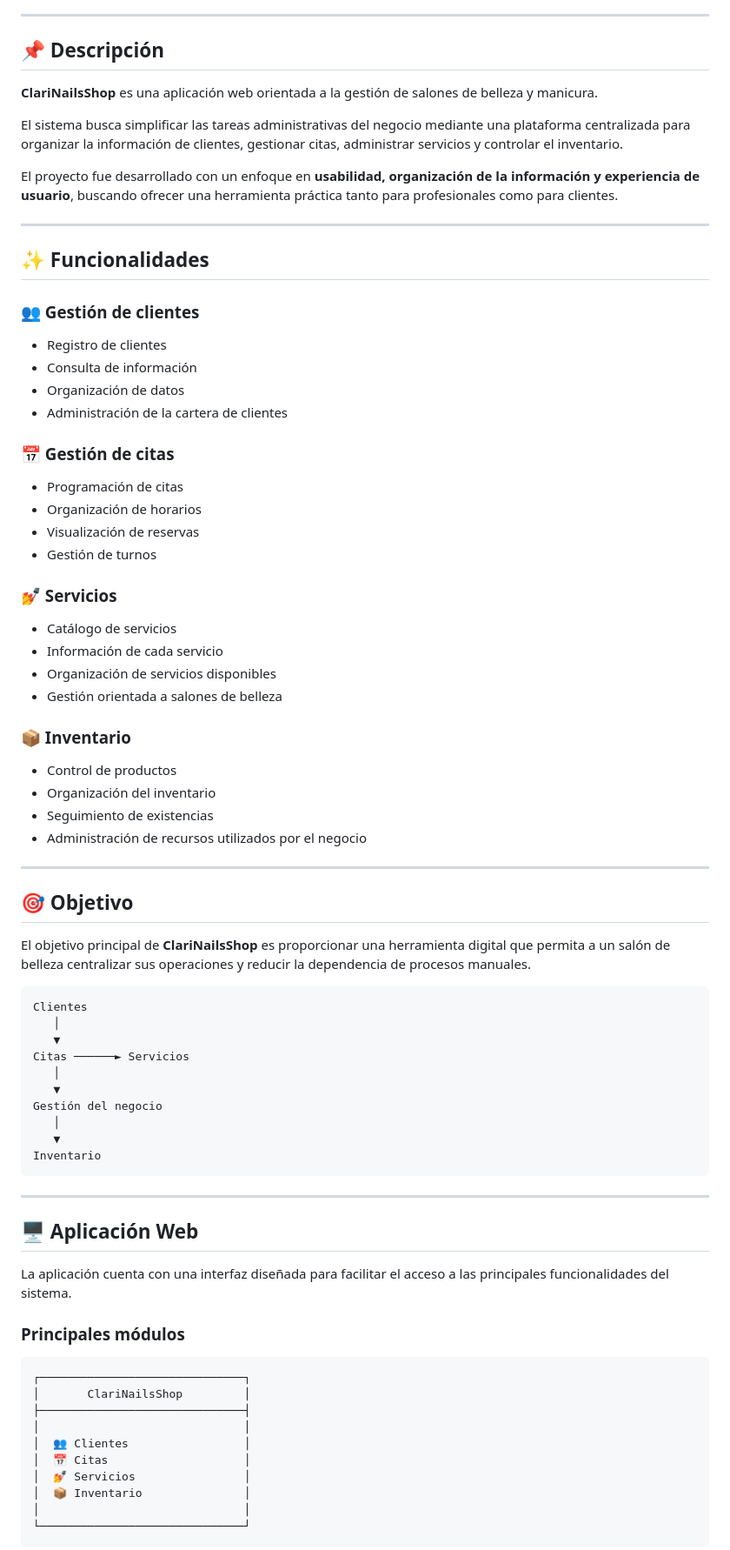
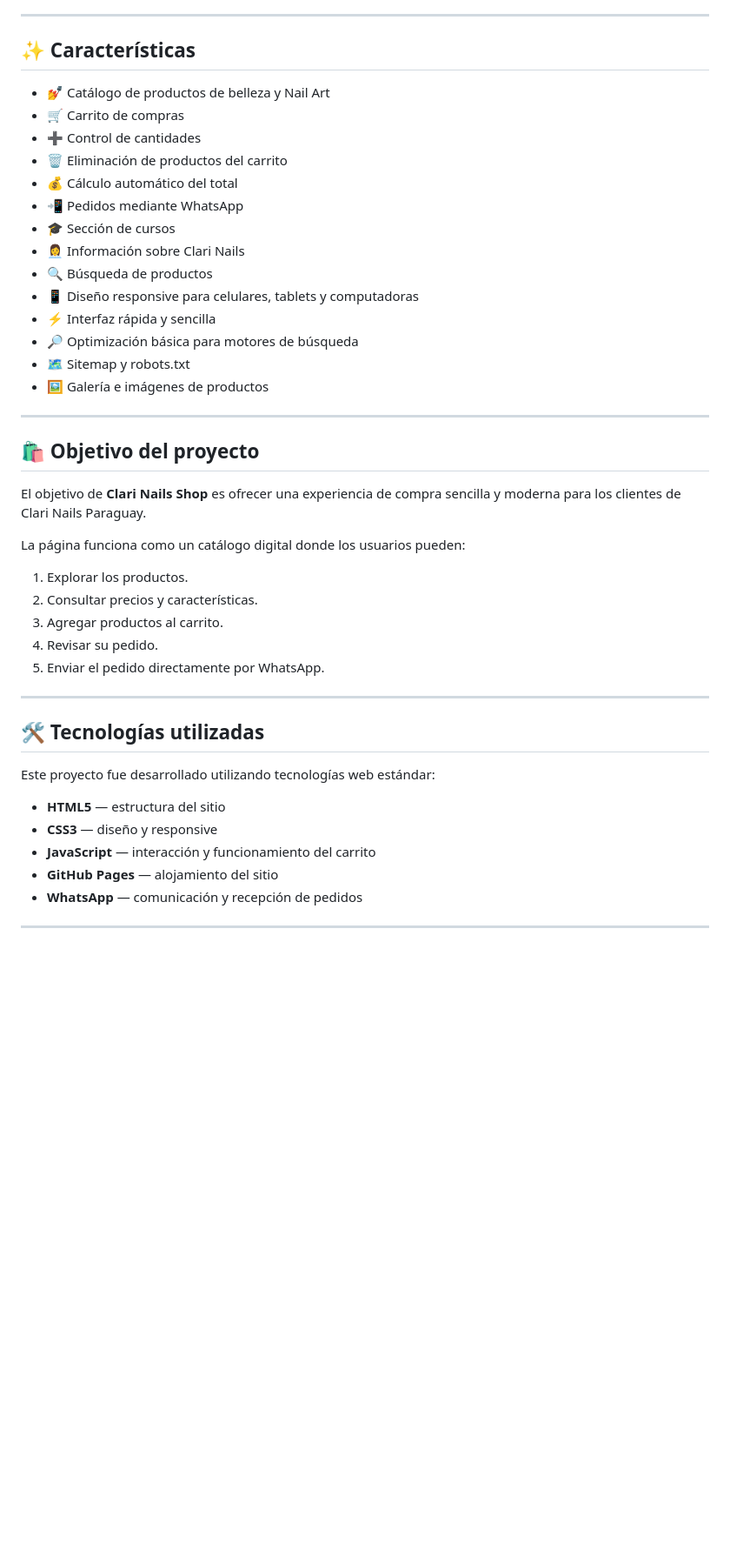
Before and after one commit to NexoWebPy/ClariNailsShop, a Markdown page: README.md, the part around one of its changes. Shown at 87% size. Rendered like a GitHub page; blank space fills up the shorter version.

````diff
--- a/README.md
+++ b/README.md
@@ -17,83 +8,48 @@
 
 ---
 
-## 📌 Descripción
+## ✨ Características
 
-**ClariNailsShop** es una aplicación web orientada a la gestión de salones de belleza y manicura.
-
-El sistema busca simplificar las tareas administrativas del negocio mediante una plataforma centralizada para organizar la información de clientes, gestionar citas, administrar servicios y controlar el inventario.
-
-El proyecto fue desarrollado con un enfoque en **usabilidad, organización de la información y experiencia de usuario**, buscando ofrecer una herramienta práctica tanto para profesionales como para clientes.
+* 💅 Catálogo de productos de belleza y Nail Art
+* 🛒 Carrito de compras
+* ➕ Control de cantidades
+* 🗑️ Eliminación de productos del carrito
+* 💰 Cálculo automático del total
+* 📲 Pedidos mediante WhatsApp
+* 🎓 Sección de cursos
+* 👩‍💼 Información sobre Clari Nails
+* 🔍 Búsqueda de productos
+* 📱 Diseño responsive para celulares, tablets y computadoras
+* ⚡ Interfaz rápida y sencilla
+* 🔎 Optimización básica para motores de búsqueda
+* 🗺️ Sitemap y robots.txt
+* 🖼️ Galería e imágenes de productos
 
 ---
 
-## ✨ Funcionalidades
+## 🛍️ Objetivo del proyecto
 
-### 👥 Gestión de clientes
+El objetivo de **Clari Nails Shop** es ofrecer una experiencia de compra sencilla y moderna para los clientes de Clari Nails Paraguay.
 
-* Registro de clientes
-* Consulta de información
-* Organización de datos
-* Administración de la cartera de clientes
+La página funciona como un catálogo digital donde los usuarios pueden:
 
-### 📅 Gestión de citas
-
-* Programación de citas
-* Organización de horarios
-* Visualización de reservas
-* Gestión de turnos
-
-### 💅 Servicios
-
-* Catálogo de servicios
-* Información de cada servicio
-* Organización de servicios disponibles
-* Gestión orientada a salones de belleza
-
-### 📦 Inventario
-
-* Control de productos
-* Organización del inventario
-* Seguimiento de existencias
-* Administración de recursos utilizados por el negocio
+1. Explorar los productos.
+2. Consultar precios y características.
+3. Agregar productos al carrito.
+4. Revisar su pedido.
+5. Enviar el pedido directamente por WhatsApp.
 
 ---
 
-## 🎯 Objetivo
+## 🛠️ Tecnologías utilizadas
 
-El objetivo principal de **ClariNailsShop** es proporcionar una herramienta digital que permita a un salón de belleza centralizar sus operaciones y reducir la dependencia de procesos manuales.
+Este proyecto fue desarrollado utilizando tecnologías web estándar:
 
-```text
-Clientes
-   │
-   ▼
-Citas ──────► Servicios
-   │
-   ▼
-Gestión del negocio
-   │
-   ▼
-Inventario
-```
+* **HTML5** — estructura del sitio
+* **CSS3** — diseño y responsive
+* **JavaScript** — interacción y funcionamiento del carrito
+* **GitHub Pages** — alojamiento del sitio
+* **WhatsApp** — comunicación y recepción de pedidos
 
 ---
 
-## 🖥️ Aplicación Web
-
-La aplicación cuenta con una interfaz diseñada para facilitar el acceso a las principales funcionalidades del sistema.
-
-### Principales módulos
-
-```text
-┌──────────────────────────────┐
-│       ClariNailsShop         │
-├──────────────────────────────┤
-│                              │
-│  👥 Clientes                 │
-│  📅 Citas                    │
-│  💅 Servicios                │
-│  📦 Inventario               │
-│                              │
-└──────────────────────────────┘
-```
-
````
Also changed, not shown: other parts of README.md (+143 -147 lines).
